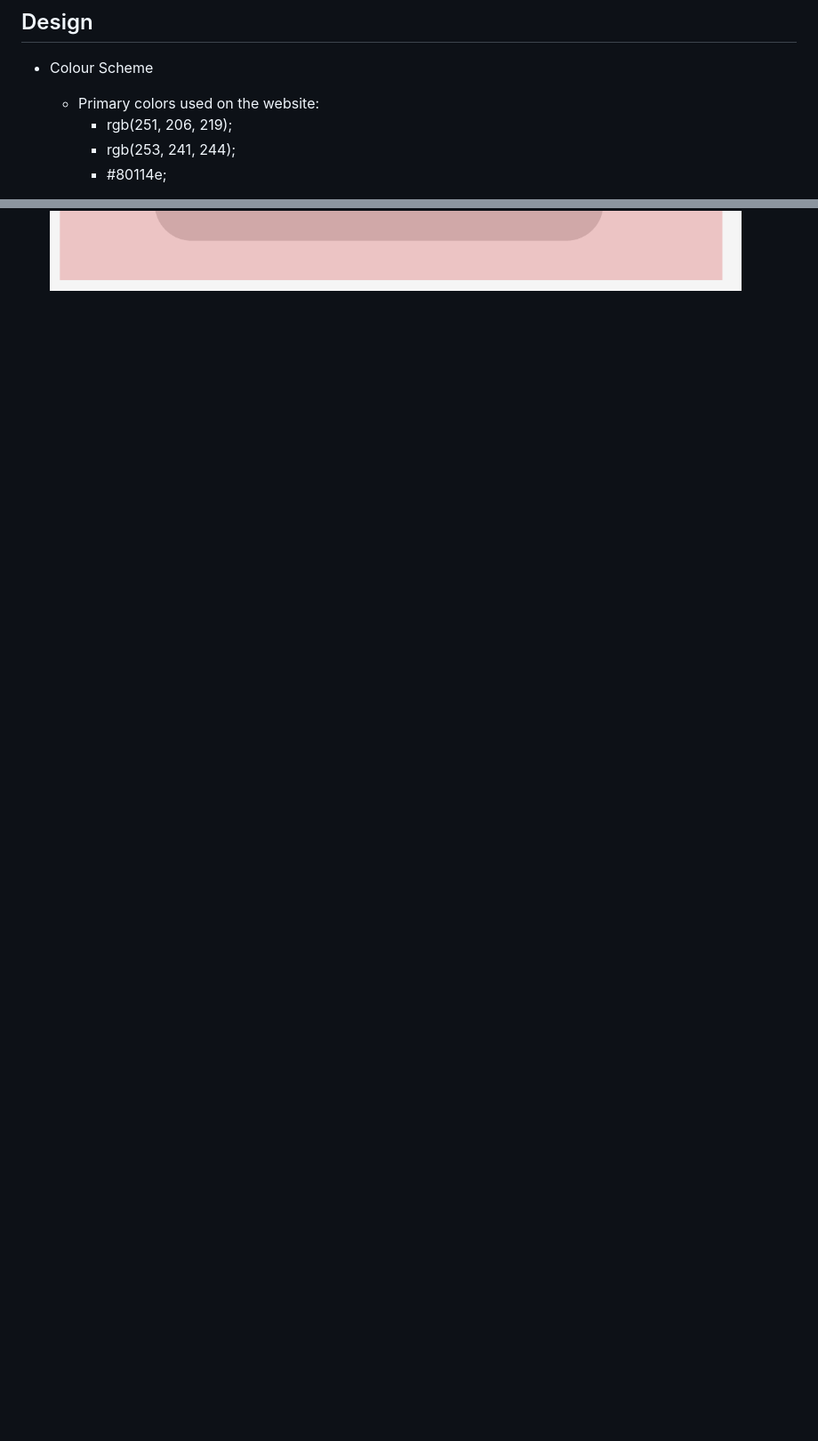
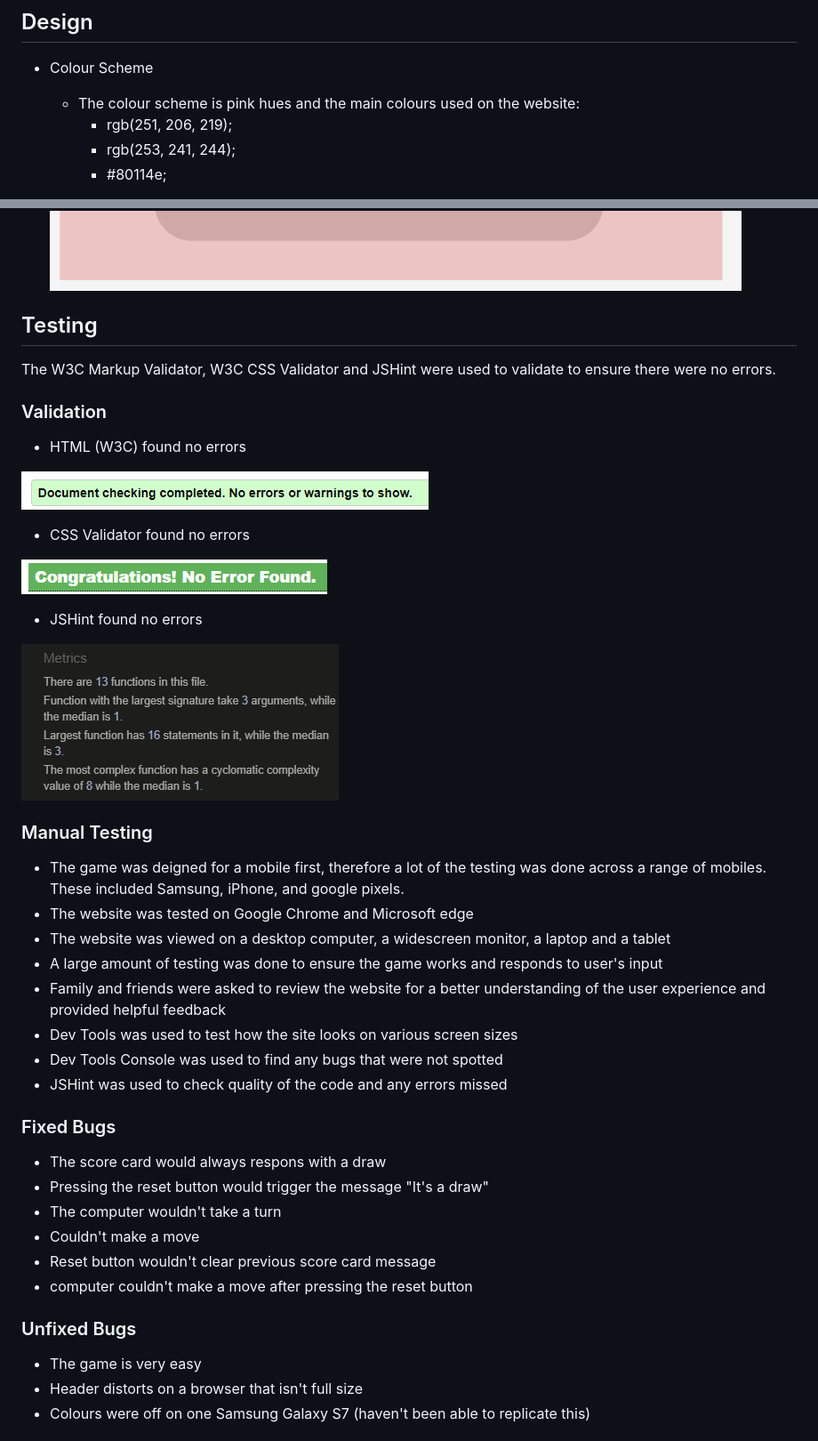
Before and after one commit to NorfolkTate/noughts-and-crosses, a Markdown page: README.md, 2 parts joined by grey strips. Shown: that part at 89% size. GitHub-like rendering; pictures changed too: assets/images/noughts-and-crosses-css.png (added), assets/images/noughts-and-crosses-html.png (added), assets/images/noughts-and-crosses-js.png (added); blank space fills up the shorter version.

Commit message:
add readme contents

```diff
--- a/README.md
+++ b/README.md
@@ -71,7 +82,7 @@ The user can then reset the game and start again to obtain a better score, thus
 ## Design
 
  * Colour Scheme
-    * Primary colors used on the website:
+    * The colour scheme is pink hues and the main colours used on the website:
         * rgb(251, 206, 219);
         * rgb(253, 241, 244);
         * #80114e;
@@ -85,3 +95,48 @@ The user can then reset the game and start again to obtain a better score, thus
     * Figma was used for creating a basic layout and colour scheme
 
     ![Wire Frame](/assets/images/noughts-and-crosses-wire-frame.png)
+
+## Testing
+
+The W3C Markup Validator, W3C CSS Validator and JSHint were used to validate to ensure there were no errors.
+
+### Validation
+
+* HTML (W3C) found no errors
+
+![HTML](/assets/images/noughts-and-crosses-html.png)
+
+* CSS Validator found no errors
+
+![CSS](/assets/images/noughts-and-crosses-css.png)
+
+* JSHint found no errors
+
+![JavaScript](/assets/images/noughts-and-crosses-js.png)
+
+### Manual Testing
+
+* The game was deigned for a mobile first, therefore a lot of the testing was done across a range of mobiles. These included Samsung, iPhone, and google pixels.
+* The website was tested on Google Chrome and Microsoft edge
+* The website was viewed on a desktop computer, a widescreen monitor, a laptop and a tablet
+* A large amount of testing was done to ensure the game works and responds to user's input
+* Family and friends were asked to review the website for a better understanding of the user experience and provided helpful feedback
+* Dev Tools was used to test how the site looks on various screen sizes
+* Dev Tools Console was used to find any bugs that were not spotted
+* JSHint was used to check quality of the code and any errors missed
+
+### Fixed Bugs
+
+* The score card would always respons with a draw
+* Pressing the reset button would trigger the message "It's a draw"
+* The computer wouldn't take a turn
+* Couldn't make a move
+* Reset button wouldn't clear previous score card message
+* computer couldn't make a move after pressing the reset button
+
+### Unfixed Bugs
+
+* The game is very easy
+* Header distorts on a browser that isn't full size
+* Colours were off on one Samsung Galaxy S7 (haven't been able to replicate this)
+
```
Also changed, not shown: other parts of README.md (+57 -3 lines), assets/images/noughts-and-crosses-lighthouse-report.png (added), 1 other file.
